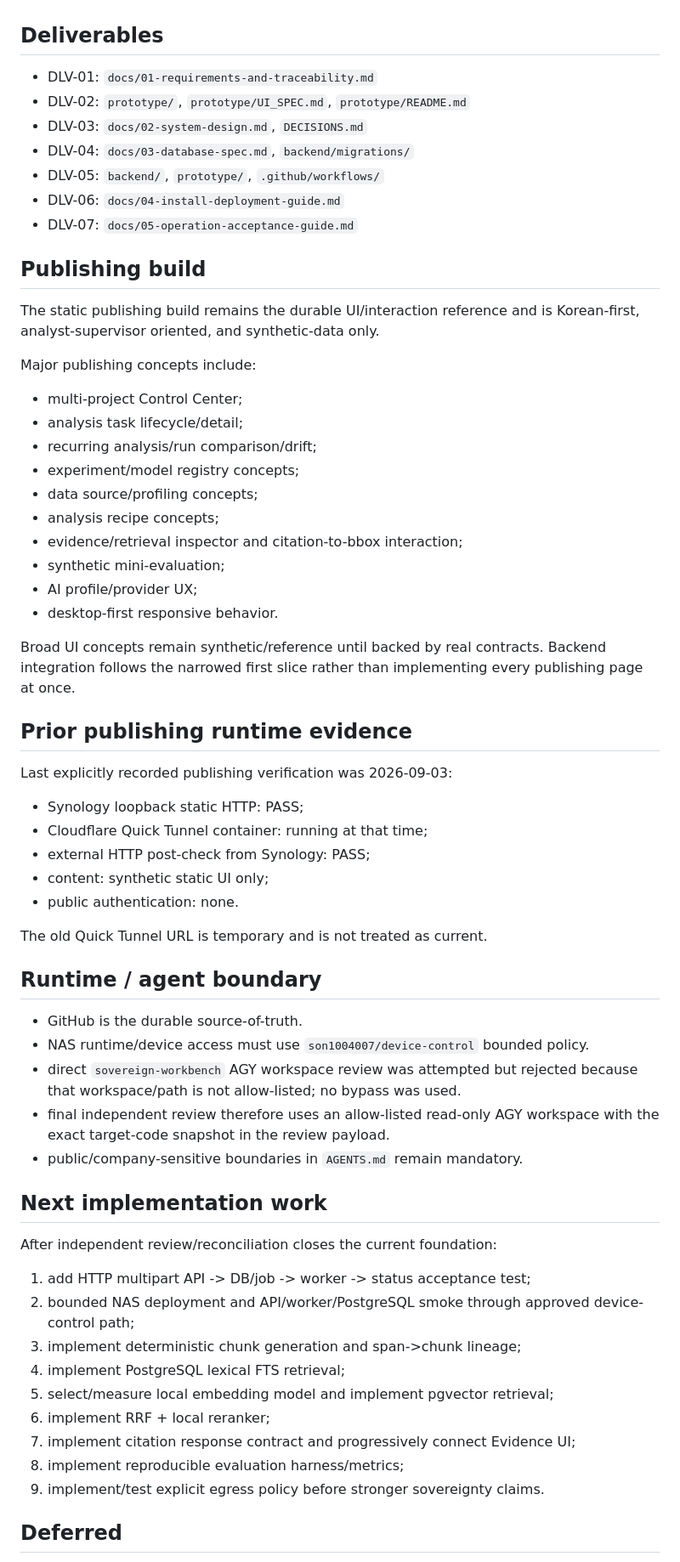
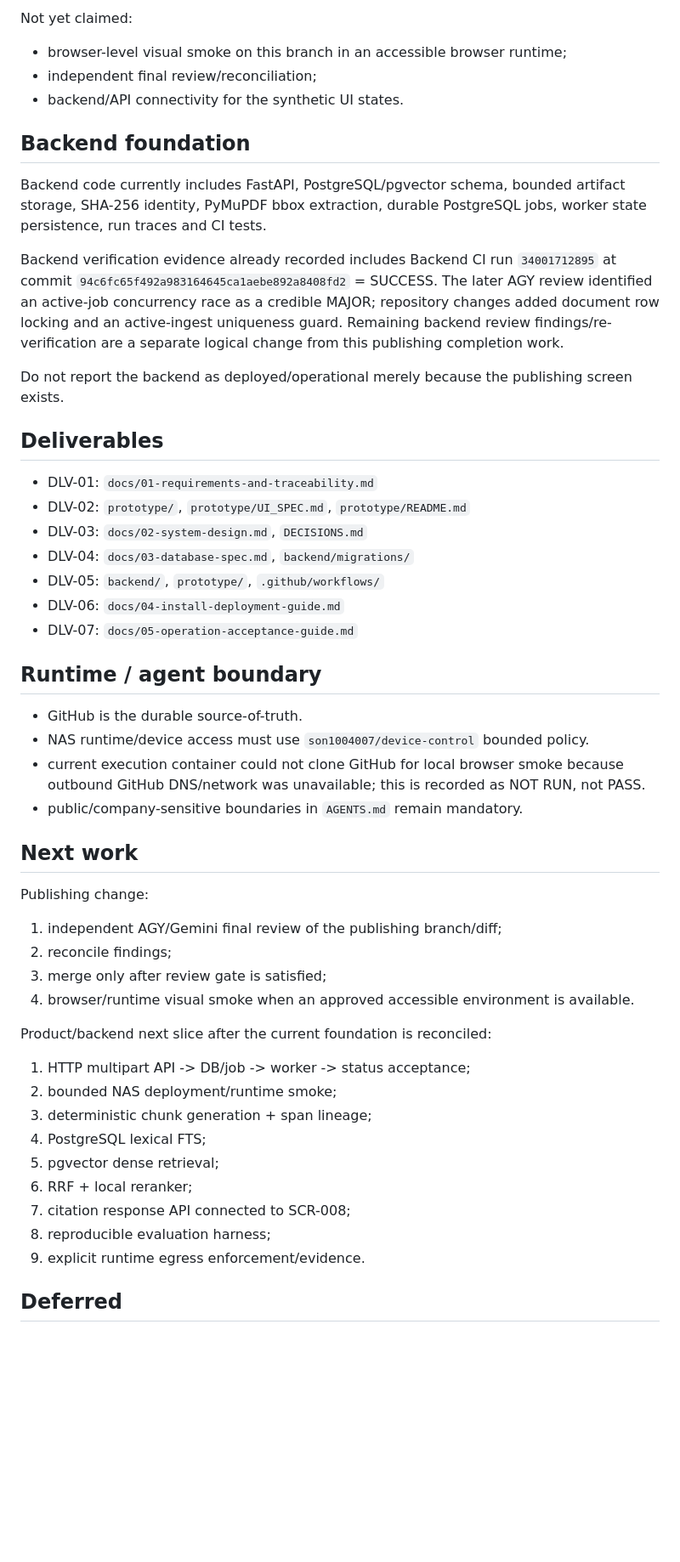
Before and after one commit to son1004007/sovereign-ai-data-workbench, a Markdown page: CURRENT_STATE.md, the part around one of its changes. Shown at 85% size. GitHub-like rendering; blank space fills up the shorter version.

Commit message:
docs: record publishing completion candidate

```diff
--- a/CURRENT_STATE.md
+++ b/CURRENT_STATE.md
@@ -95,3 +129,16 @@ Therefore the backend is **source-implemented and CI-integrated, not yet claimed
+Not yet claimed:
+
+- browser-level visual smoke on this branch in an accessible browser runtime;
+- independent final review/reconciliation;
+- backend/API connectivity for the synthetic UI states.
+
+## Backend foundation
+
+Backend code currently includes FastAPI, PostgreSQL/pgvector schema, bounded artifact storage, SHA-256 identity, PyMuPDF bbox extraction, durable PostgreSQL jobs, worker state persistence, run traces and CI tests.
+
+Backend verification evidence already recorded includes Backend CI run `34001712895` at commit `94c6fc65f492a983164645ca1aebe892a8408fd2` = SUCCESS. The later AGY review identified an active-job concurrency race as a credible MAJOR; repository changes added document row locking and an active-ingest uniqueness guard. Remaining backend review findings/re-verification are a separate logical change from this publishing completion work.
+
+Do not report the backend as deployed/operational merely because the publishing screen exists.
 
 ## Deliverables
 
@@ -103,58 +150,33 @@ Therefore the backend is **source-implemented and CI-integrated, not yet claimed
 - DLV-06: `docs/04-install-deployment-guide.md`
 - DLV-07: `docs/05-operation-acceptance-guide.md`
 
-## Publishing build
-
-The static publishing build remains the durable UI/interaction reference and is Korean-first, analyst-supervisor oriented, and synthetic-data only.
-
-Major publishing concepts include:
-
-- multi-project Control Center;
-- analysis task lifecycle/detail;
-- recurring analysis/run comparison/drift;
-- experiment/model registry concepts;
-- data source/profiling concepts;
-- analysis recipe concepts;
-- evidence/retrieval inspector and citation-to-bbox interaction;
-- synthetic mini-evaluation;
-- AI profile/provider UX;
-- desktop-first responsive behavior.
-
-Broad UI concepts remain synthetic/reference until backed by real contracts. Backend integration follows the narrowed first slice rather than implementing every publishing page at once.
-
-## Prior publishing runtime evidence
-
-Last explicitly recorded publishing verification was 2026-09-03:
-
-- Synology loopback static HTTP: PASS;
-- Cloudflare Quick Tunnel container: running at that time;
-- external HTTP post-check from Synology: PASS;
-- content: synthetic static UI only;
-- public authentication: none.
-
-The old Quick Tunnel URL is temporary and is not treated as current.
-
 ## Runtime / agent boundary
 
 - GitHub is the durable source-of-truth.
 - NAS runtime/device access must use `son1004007/device-control` bounded policy.
-- direct `sovereign-workbench` AGY workspace review was attempted but rejected because that workspace/path is not allow-listed; no bypass was used.
-- final independent review therefore uses an allow-listed read-only AGY workspace with the exact target-code snapshot in the review payload.
+- current execution container could not clone GitHub for local browser smoke because outbound GitHub DNS/network was unavailable; this is recorded as NOT RUN, not PASS.
 - public/company-sensitive boundaries in `AGENTS.md` remain mandatory.
 
-## Next implementation work
+## Next work
 
-After independent review/reconciliation closes the current foundation:
+Publishing change:
 
-1. add HTTP multipart API -> DB/job -> worker -> status acceptance test;
-2. bounded NAS deployment and API/worker/PostgreSQL smoke through approved device-control path;
-3. implement deterministic chunk generation and span->chunk lineage;
-4. implement PostgreSQL lexical FTS retrieval;
-5. select/measure local embedding model and implement pgvector retrieval;
-6. implement RRF + local reranker;
-7. implement citation response contract and progressively connect Evidence UI;
-8. implement reproducible evaluation harness/metrics;
-9. implement/test explicit egress policy before stronger sovereignty claims.
+1. independent AGY/Gemini final review of the publishing branch/diff;
+2. reconcile findings;
+3. merge only after review gate is satisfied;
+4. browser/runtime visual smoke when an approved accessible environment is available.
+
+Product/backend next slice after the current foundation is reconciled:
+
+1. HTTP multipart API -> DB/job -> worker -> status acceptance;
+2. bounded NAS deployment/runtime smoke;
+3. deterministic chunk generation + span lineage;
+4. PostgreSQL lexical FTS;
+5. pgvector dense retrieval;
+6. RRF + local reranker;
+7. citation response API connected to SCR-008;
+8. reproducible evaluation harness;
+9. explicit runtime egress enforcement/evidence.
 
 ## Deferred
 
```
Also changed, not shown: other parts of CURRENT_STATE.md (+82 -48 lines).
